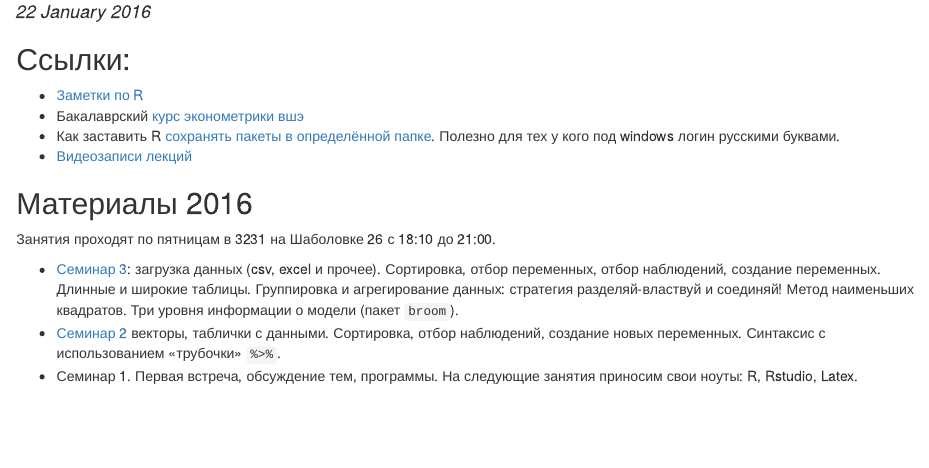
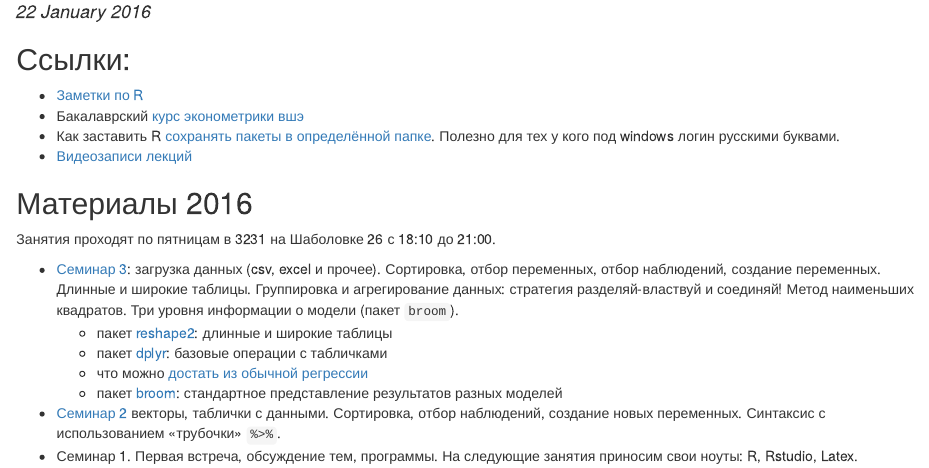
Before and after one commit to bdemeshev/rrr, an R Markdown document (index.Rmd): the page in a window 1100 px wide, from 100 px down. The pictures show the output file index.html that the author committed with the source, opened offline.

Commit message:
vingette links

```diff
--- a/index.Rmd
+++ b/index.Rmd
@@ -17,5 +17,10 @@ output: html_document
 Занятия проходят по пятницам в 3231 на Шаболовке 26 с 18:10 до 21:00.
 
 * [Семинар 3](https://github.com/bdemeshev/rrr/raw/master/scripts/sem_03.R): загрузка данных (csv, excel и прочее). Сортировка, отбор переменных, отбор наблюдений, создание переменных. Длинные и широкие таблицы. Группировка и агрегирование данных: стратегия разделяй-властвуй и соединяй! Метод наименьших квадратов. Три уровня информации о модели (пакет `broom`).
+    - пакет [reshape2](http://seananderson.ca/2013/10/19/reshape.html): длинные и широкие таблицы
+    - пакет [dplyr](https://cran.rstudio.com/web/packages/dplyr/vignettes/introduction.html): базовые операции с табличками
+    - что можно [достать из обычной регрессии](http://bdemeshev.github.io/r_cycle/cycle_files/02_ols_oranges.html)
+    - пакет [broom](https://cran.r-project.org/web/packages/broom/vignettes/broom.html): стандартное представление результатов разных моделей
+
 * [Семинар 2](https://github.com/bdemeshev/rrr/raw/master/scripts/sem_02.R) векторы, таблички с данными. Сортировка, отбор наблюдений, создание новых переменных. Синтаксис с использованием «трубочки» `%>%`.
 * Семинар 1. Первая встреча, обсуждение тем, программы. На следующие занятия приносим свои ноуты: R, Rstudio, Latex.
```
Also changed, not shown: index.html.
